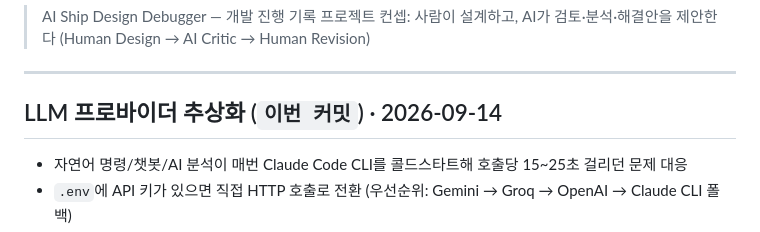
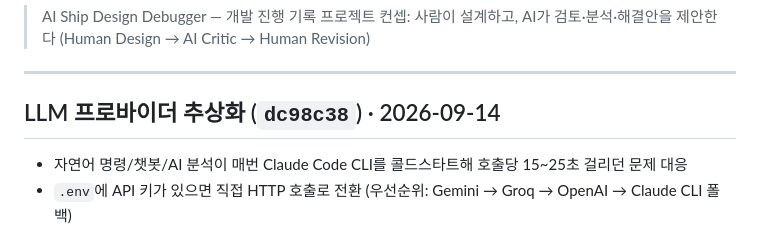
Before and after one commit to GeunheePARKKK/AI_Hackerton, a Markdown page: CHANGELOG.md, the part around the change. Rendered like a GitHub page.

Commit message:
Fix changelog hash
Co-authored-by: Copilot <223556219+Copilot@users.noreply.github.com>

```diff
--- a/CHANGELOG.md
+++ b/CHANGELOG.md
@@ -5,7 +5,7 @@
 
 ---
 
-## LLM 프로바이더 추상화 (`이번 커밋`) · 2026-09-14
+## LLM 프로바이더 추상화 (`dc98c38`) · 2026-09-14
 
 - 자연어 명령/챗봇/AI 분석이 매번 Claude Code CLI를 콜드스타트해 호출당 15~25초 걸리던 문제 대응
 - `.env`에 API 키가 있으면 직접 HTTP 호출로 전환 (우선순위: Gemini → Groq → OpenAI → Claude CLI 폴백)
```
